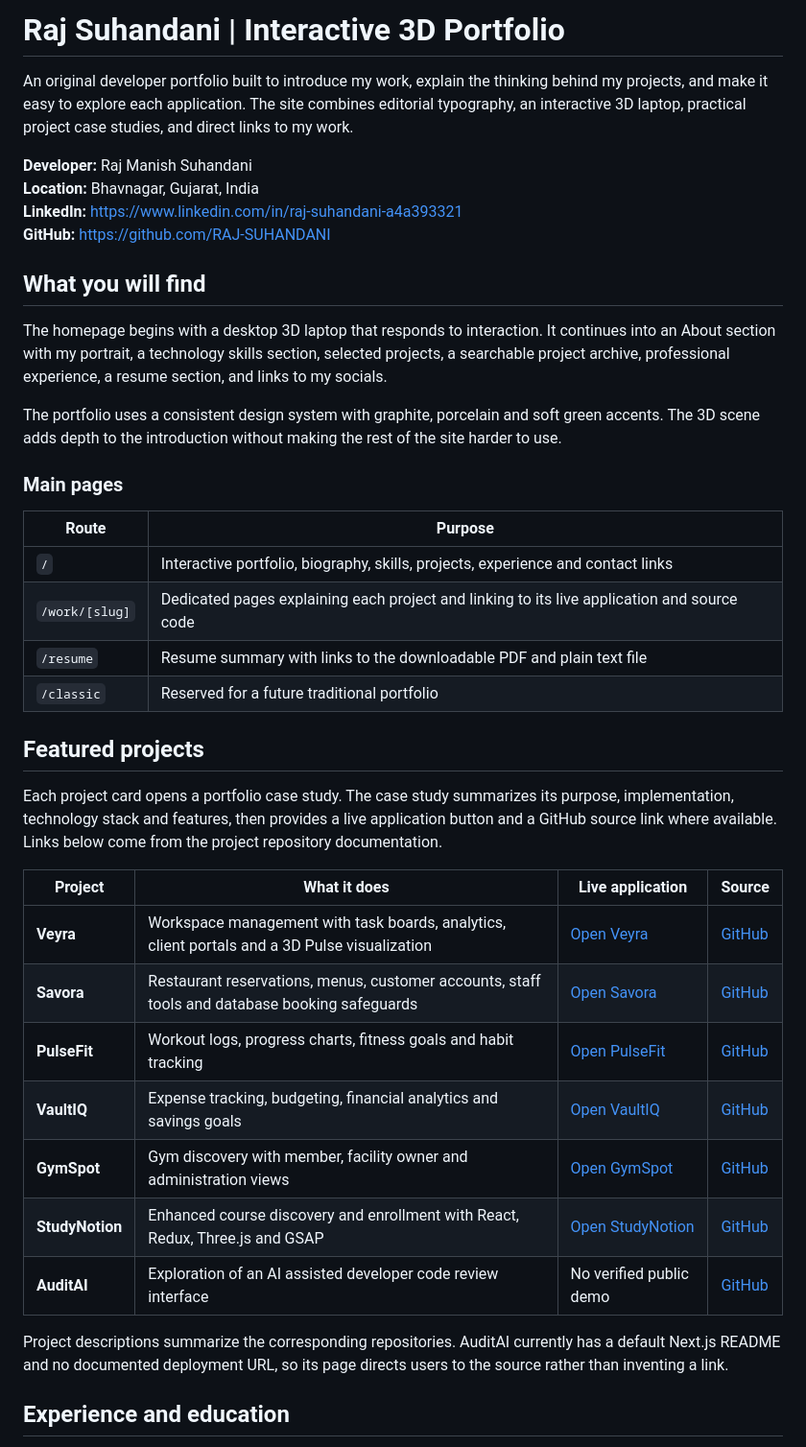
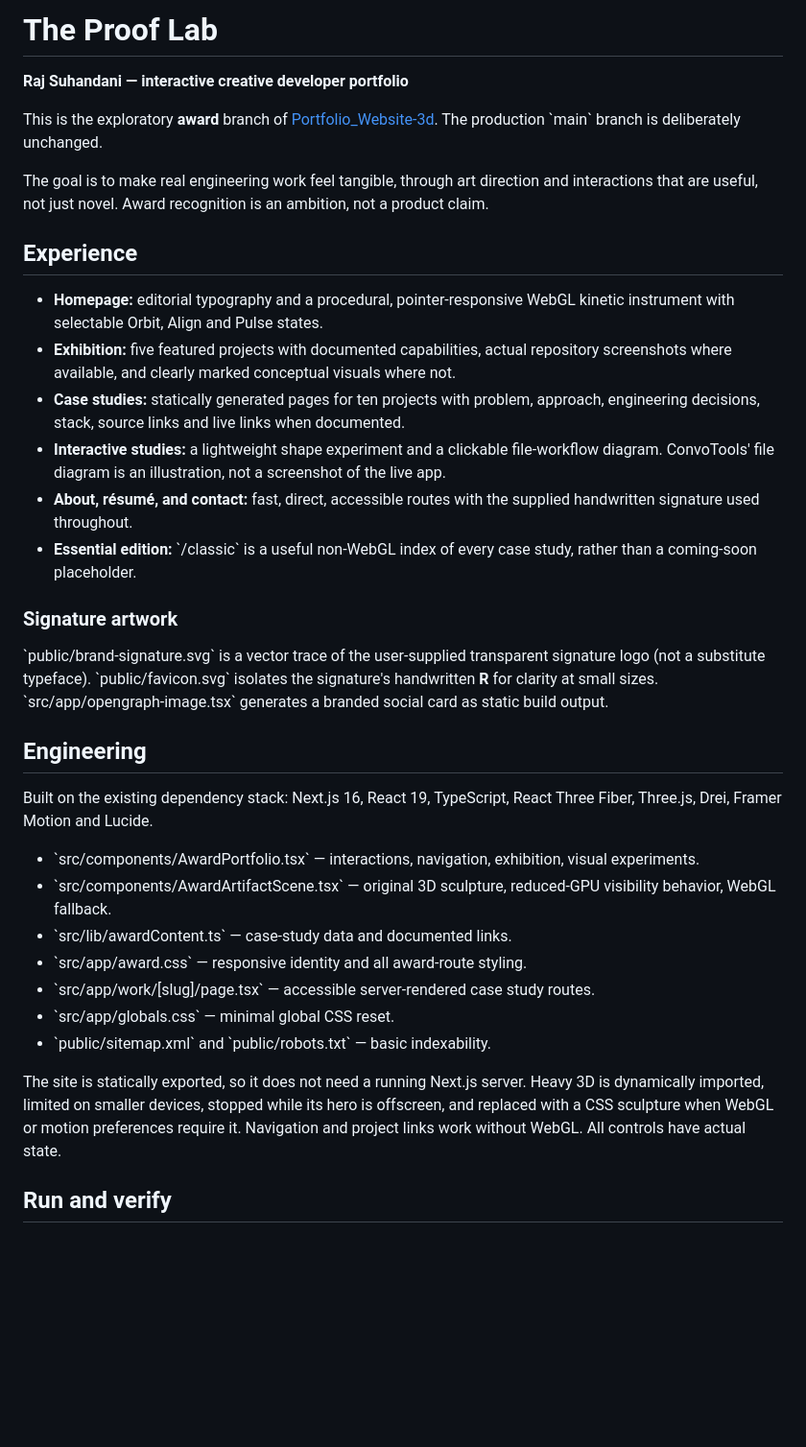
Before and after one commit to RAJ-SUHANDANI/Portfolio_Website-3d, a Markdown page: README.md, the part around one of its changes. Shown at 96% size. Rendered like a GitHub page; blank space fills up the shorter version.

Commit message:
docs(award): document art direction, architecture, testing boundaries and release safeguards

```diff
--- a/README.md
+++ b/README.md
@@ -1,42 +1,37 @@
-# Raj Suhandani | Interactive 3D Portfolio
+# The Proof Lab
 
-An original developer portfolio built to introduce my work, explain the thinking behind my projects, and make it easy to explore each application. The site combines editorial typography, an interactive 3D laptop, practical project case studies, and direct links to my work.
+**Raj Suhandani — interactive creative developer portfolio**
 
-**Developer:** Raj Manish Suhandani
-**Location:** Bhavnagar, Gujarat, India
-**LinkedIn:** https://www.linkedin.com/in/raj-suhandani-a4a393321
-**GitHub:** https://github.com/RAJ-SUHANDANI
+This is the exploratory **award** branch of [Portfolio_Website-3d](https://github.com/RAJ-SUHANDANI/Portfolio_Website-3d). The production \`main\` branch is deliberately unchanged.
 
-## What you will find
+The goal is to make real engineering work feel tangible, through art direction and interactions that are useful, not just novel. Award recognition is an ambition, not a product claim.
 
-The homepage begins with a desktop 3D laptop that responds to interaction. It continues into an About section with my portrait, a technology skills section, selected projects, a searchable project archive, professional experience, a resume section, and links to my socials.
+## Experience
 
-The portfolio uses a consistent design system with graphite, porcelain and soft green accents. The 3D scene adds depth to the introduction without making the rest of the site harder to use.
+- **Homepage:** editorial typography and a procedural, pointer-responsive WebGL kinetic instrument with selectable Orbit, Align and Pulse states.
+- **Exhibition:** five featured projects with documented capabilities, actual repository screenshots where available, and clearly marked conceptual visuals where not.
+- **Case studies:** statically generated pages for ten projects with problem, approach, engineering decisions, stack, source links and live links when documented.
+- **Interactive studies:** a lightweight shape experiment and a clickable file-workflow diagram. ConvoTools' file diagram is an illustration, not a screenshot of the live app.
+- **About, résumé, and contact:** fast, direct, accessible routes with the supplied handwritten signature used throughout.
+- **Essential edition:** \`/classic\` is a useful non-WebGL index of every case study, rather than a coming-soon placeholder.
 
-### Main pages
+### Signature artwork
 
-| Route | Purpose |
-| --- | --- |
-| `/` | Interactive portfolio, biography, skills, projects, experience and contact links |
-| `/work/[slug]` | Dedicated pages explaining each project and linking to its live application and source code |
-| `/resume` | Resume summary with links to the downloadable PDF and plain text file |
-| `/classic` | Reserved for a future traditional portfolio |
+\`public/brand-signature.svg\` is a vector trace of the user-supplied transparent signature logo (not a substitute typeface). \`public/favicon.svg\` isolates the signature's handwritten **R** for clarity at small sizes. \`src/app/opengraph-image.tsx\` generates a branded social card as static build output.
 
-## Featured projects
+## Engineering
 
-Each project card opens a portfolio case study. The case study summarizes its purpose, implementation, technology stack and features, then provides a live application button and a GitHub source link where available. Links below come from the project repository documentation.
+Built on the existing dependency stack: Next.js 16, React 19, TypeScript, React Three Fiber, Three.js, Drei, Framer Motion and Lucide.
 
-| Project | What it does | Live application | Source |
-| --- | --- | --- | --- |
-| **Veyra** | Workspace management with task boards, analytics, client portals and a 3D Pulse visualization | [Open Veyra](https://veyra-saas-ai.vercel.app) | [GitHub](https://github.com/RAJ-SUHANDANI/Veyra) |
-| **Savora** | Restaurant reservations, menus, customer accounts, staff tools and database booking safeguards | [Open Savora](https://savora-booking-engine.vercel.app) | [GitHub](https://github.com/RAJ-SUHANDANI/Savora) |
-| **PulseFit** | Workout logs, progress charts, fitness goals and habit tracking | [Open PulseFit](https://pulsefit-fitness.vercel.app) | [GitHub](https://github.com/RAJ-SUHANDANI/PulseFit) |
-| **VaultIQ** | Expense tracking, budgeting, financial analytics and savings goals | [Open VaultIQ](https://vaultiq-eight.vercel.app) | [GitHub](https://github.com/RAJ-SUHANDANI/VaultIQ) |
-| **GymSpot** | Gym discovery with member, facility owner and administration views | [Open GymSpot](https://gymspot-omega.vercel.app) | [GitHub](https://github.com/RAJ-SUHANDANI/GymSpot) |
-| **StudyNotion** | Enhanced course discovery and enrollment with React, Redux, Three.js and GSAP | [Open StudyNotion](https://studynotion-psi-three.vercel.app) | [GitHub](https://github.com/RAJ-SUHANDANI/StudyNotion) |
-| **AuditAI** | Exploration of an AI assisted developer code review interface | No verified public demo | [GitHub](https://github.com/RAJ-SUHANDANI/AuditAI) |
+- \`src/components/AwardPortfolio.tsx\` — interactions, navigation, exhibition, visual experiments.
+- \`src/components/AwardArtifactScene.tsx\` — original 3D sculpture, reduced-GPU visibility behavior, WebGL fallback.
+- \`src/lib/awardContent.ts\` — case-study data and documented links.
+- \`src/app/award.css\` — responsive identity and all award-route styling.
+- \`src/app/work/[slug]/page.tsx\` — accessible server-rendered case study routes.
+- \`src/app/globals.css\` — minimal global CSS reset.
+- \`public/sitemap.xml\` and \`public/robots.txt\` — basic indexability.
 
-Project descriptions summarize the corresponding repositories. AuditAI currently has a default Next.js README and no documented deployment URL, so its page directs users to the source rather than inventing a link.
+The site is statically exported, so it does not need a running Next.js server. Heavy 3D is dynamically imported, limited on smaller devices, stopped while its hero is offscreen, and replaced with a CSS sculpture when WebGL or motion preferences require it. Navigation and project links work without WebGL. All controls have actual state.
 
-## Experience and education
+## Run and verify
 
```
Also changed, not shown: other parts of README.md (+19 -92 lines).
